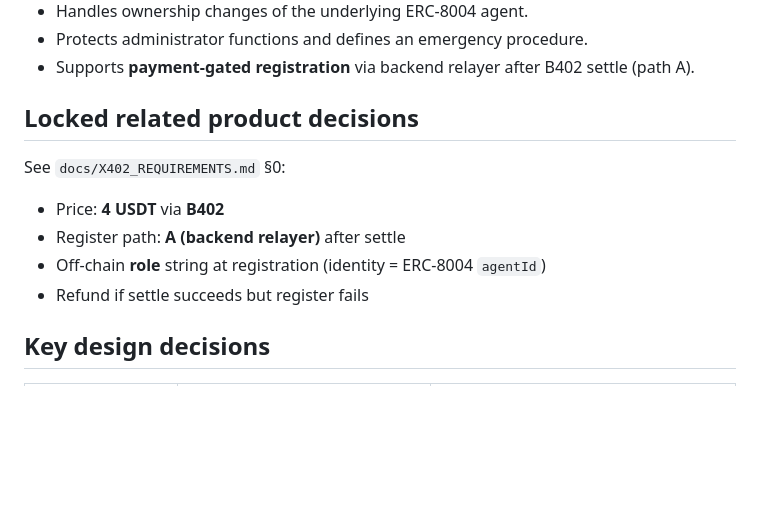
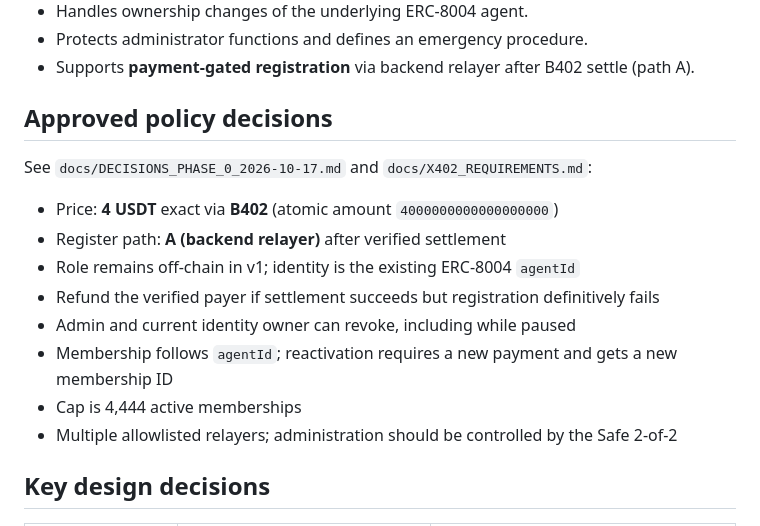
Before and after one commit to wadezigh96/BiP4444, a Markdown page: docs/MEMBERSHIP_CONTROLLER.md, the part around the change. Rendered like a GitHub page; blank space fills up the shorter version.

Commit message:
Align membership specification with approved policy decisions

```diff
--- a/docs/MEMBERSHIP_CONTROLLER.md
+++ b/docs/MEMBERSHIP_CONTROLLER.md
@@ -16,14 +16,18 @@ Provide an on-chain membership layer that:
 - Protects administrator functions and defines an emergency procedure.
 - Supports **payment-gated registration** via backend relayer after B402 settle (path A).
 
-## Locked related product decisions
+## Approved policy decisions
 
-See `docs/X402_REQUIREMENTS.md` §0:
+See `docs/DECISIONS_PHASE_0_2026-10-17.md` and `docs/X402_REQUIREMENTS.md`:
 
-- Price: **4 USDT** via **B402**
-- Register path: **A (backend relayer)** after settle
-- Off-chain **role** string at registration (identity = ERC-8004 `agentId`)
-- Refund if settle succeeds but register fails
+- Price: **4 USDT** exact via **B402** (atomic amount `4000000000000000000`)
+- Register path: **A (backend relayer)** after verified settlement
+- Role remains off-chain in v1; identity is the existing ERC-8004 `agentId`
+- Refund the verified payer if settlement succeeds but registration definitively fails
+- Admin and current identity owner can revoke, including while paused
+- Membership follows `agentId`; reactivation requires a new payment and gets a new membership ID
+- Cap is 4,444 active memberships
+- Multiple allowlisted relayers; administration should be controlled by the Safe 2-of-2
 
 ## Key design decisions
 
```
